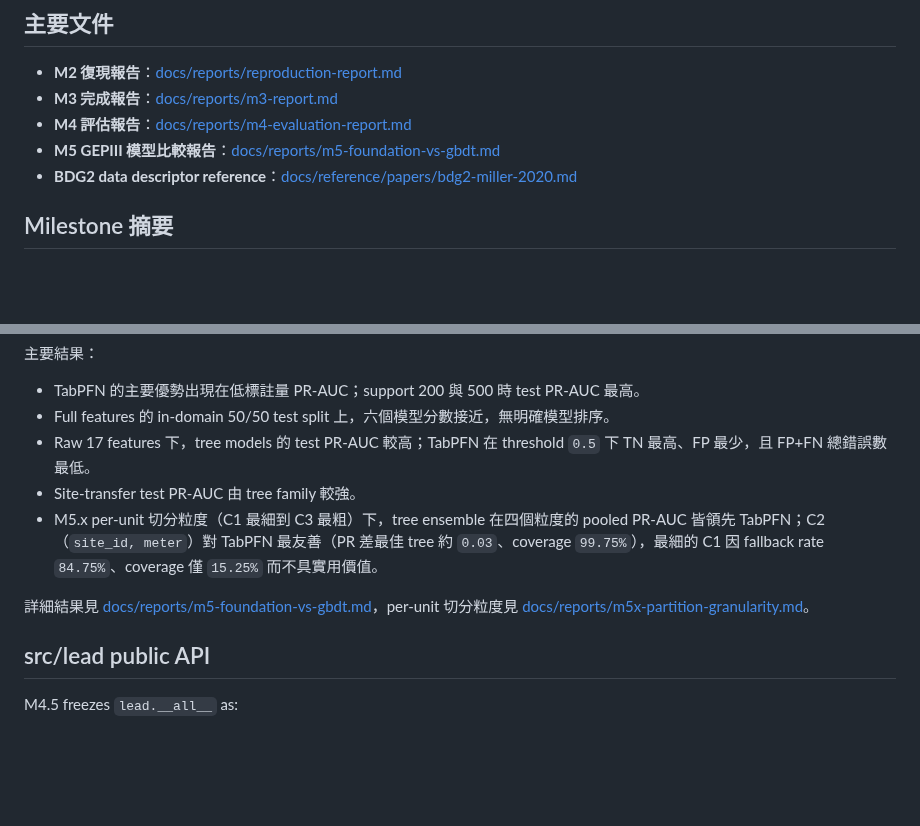
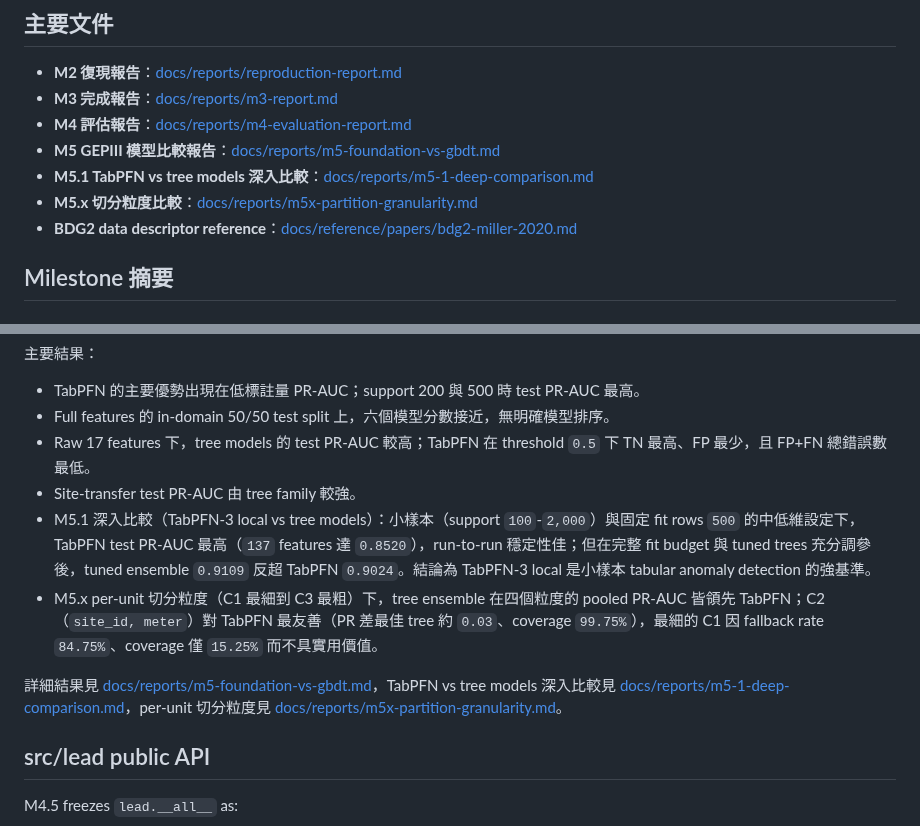
Before and after one commit to kuokuant-oss/lead-reproduction, a Markdown page: README.md, 2 parts joined by grey strips. Rendered like a GitHub page; blank space fills up the shorter version.

Commit message:
docs: add M5.1 deep-comparison to README M5 summary and primary docs
Add the M5.1 TabPFN-vs-tree-models deep-comparison result to the M5
milestone summary (TabPFN leads small-sample / mid-dim PR-AUC, e.g.
137-feature 0.8520, but tuned ensemble 0.9109 overtakes TabPFN 0.9024
at full fit budget) and link m5-1-deep-comparison.md and
m5x-partition-granularity.md from the primary-documents section.

Co-Authored-By: Claude Opus 4.8 <noreply@anthropic.com>

```diff
--- a/README.md
+++ b/README.md
@@ -27,6 +27,8 @@ Issue-level 進度見 GitHub [milestones](https://github.com/kuokuant-oss/lead-r
 - **M3 完成報告**：[docs/reports/m3-report.md](./docs/reports/m3-report.md)
 - **M4 評估報告**：[docs/reports/m4-evaluation-report.md](./docs/reports/m4-evaluation-report.md)
 - **M5 GEPIII 模型比較報告**：[docs/reports/m5-foundation-vs-gbdt.md](./docs/reports/m5-foundation-vs-gbdt.md)
+- **M5.1 TabPFN vs tree models 深入比較**：[docs/reports/m5-1-deep-comparison.md](./docs/reports/m5-1-deep-comparison.md)
+- **M5.x 切分粒度比較**：[docs/reports/m5x-partition-granularity.md](./docs/reports/m5x-partition-granularity.md)
 - **BDG2 data descriptor reference**：[docs/reference/papers/bdg2-miller-2020.md](./docs/reference/papers/bdg2-miller-2020.md)
 
 ## Milestone 摘要
@@ -96,9 +98,10 @@ HistGBT、Ensemble 與 TabPFN。
 - Full features 的 in-domain 50/50 test split 上，六個模型分數接近，無明確模型排序。
 - Raw 17 features 下，tree models 的 test PR-AUC 較高；TabPFN 在 threshold `0.5` 下 TN 最高、FP 最少，且 FP+FN 總錯誤數最低。
 - Site-transfer test PR-AUC 由 tree family 較強。
+- M5.1 深入比較（TabPFN-3 local vs tree models）：小樣本（support `100`-`2,000`）與固定 fit rows `500` 的中低維設定下，TabPFN test PR-AUC 最高（`137` features 達 `0.8520`），run-to-run 穩定性佳；但在完整 fit budget 與 tuned trees 充分調參後，tuned ensemble `0.9109` 反超 TabPFN `0.9024`。結論為 TabPFN-3 local 是小樣本 tabular anomaly detection 的強基準。
 - M5.x per-unit 切分粒度（C1 最細到 C3 最粗）下，tree ensemble 在四個粒度的 pooled PR-AUC 皆領先 TabPFN；C2（`site_id, meter`）對 TabPFN 最友善（PR 差最佳 tree 約 `0.03`、coverage `99.75%`），最細的 C1 因 fallback rate `84.75%`、coverage 僅 `15.25%` 而不具實用價值。
 
-詳細結果見 [docs/reports/m5-foundation-vs-gbdt.md](./docs/reports/m5-foundation-vs-gbdt.md)，per-unit 切分粒度見 [docs/reports/m5x-partition-granularity.md](./docs/reports/m5x-partition-granularity.md)。
+詳細結果見 [docs/reports/m5-foundation-vs-gbdt.md](./docs/reports/m5-foundation-vs-gbdt.md)，TabPFN vs tree models 深入比較見 [docs/reports/m5-1-deep-comparison.md](./docs/reports/m5-1-deep-comparison.md)，per-unit 切分粒度見 [docs/reports/m5x-partition-granularity.md](./docs/reports/m5x-partition-granularity.md)。
 
 ## src/lead public API
 
```
